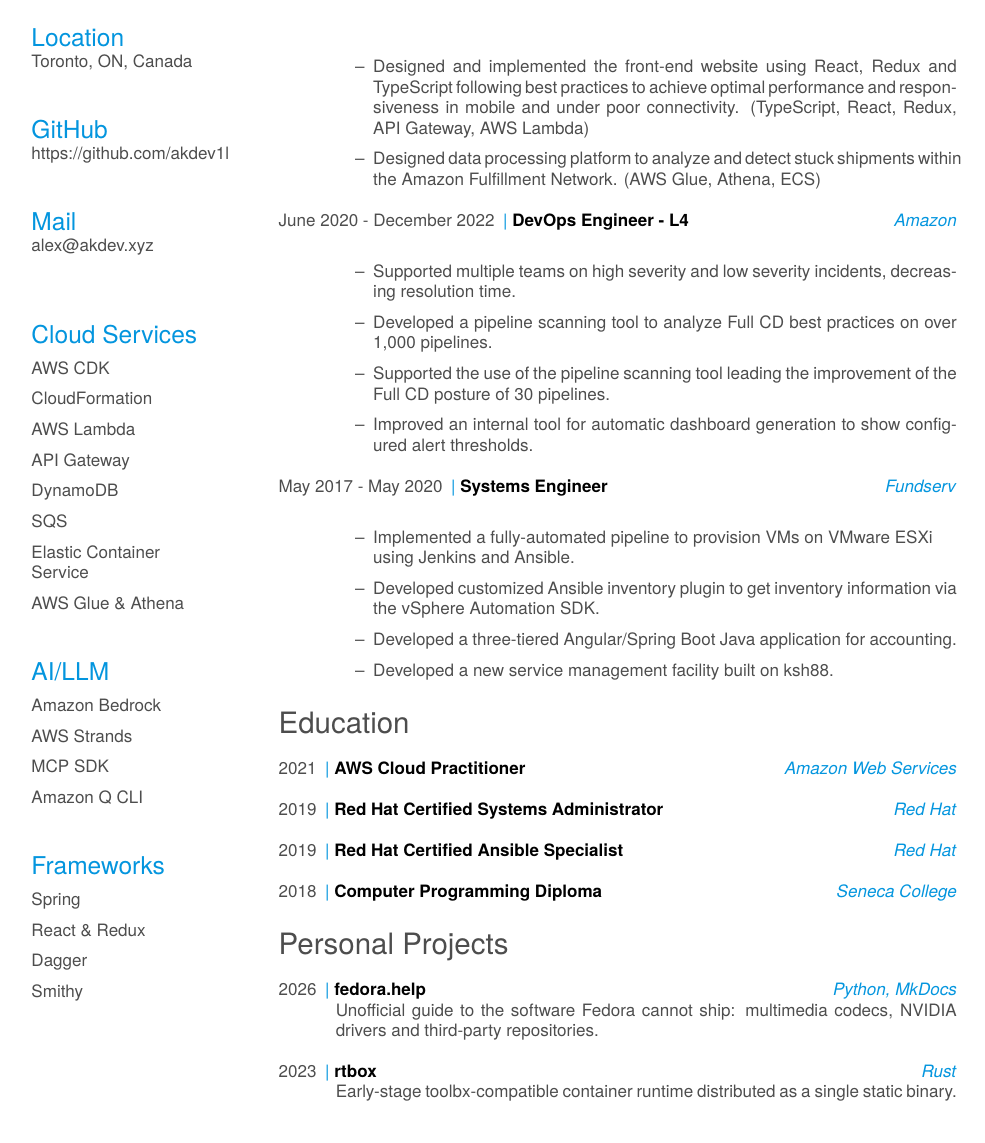
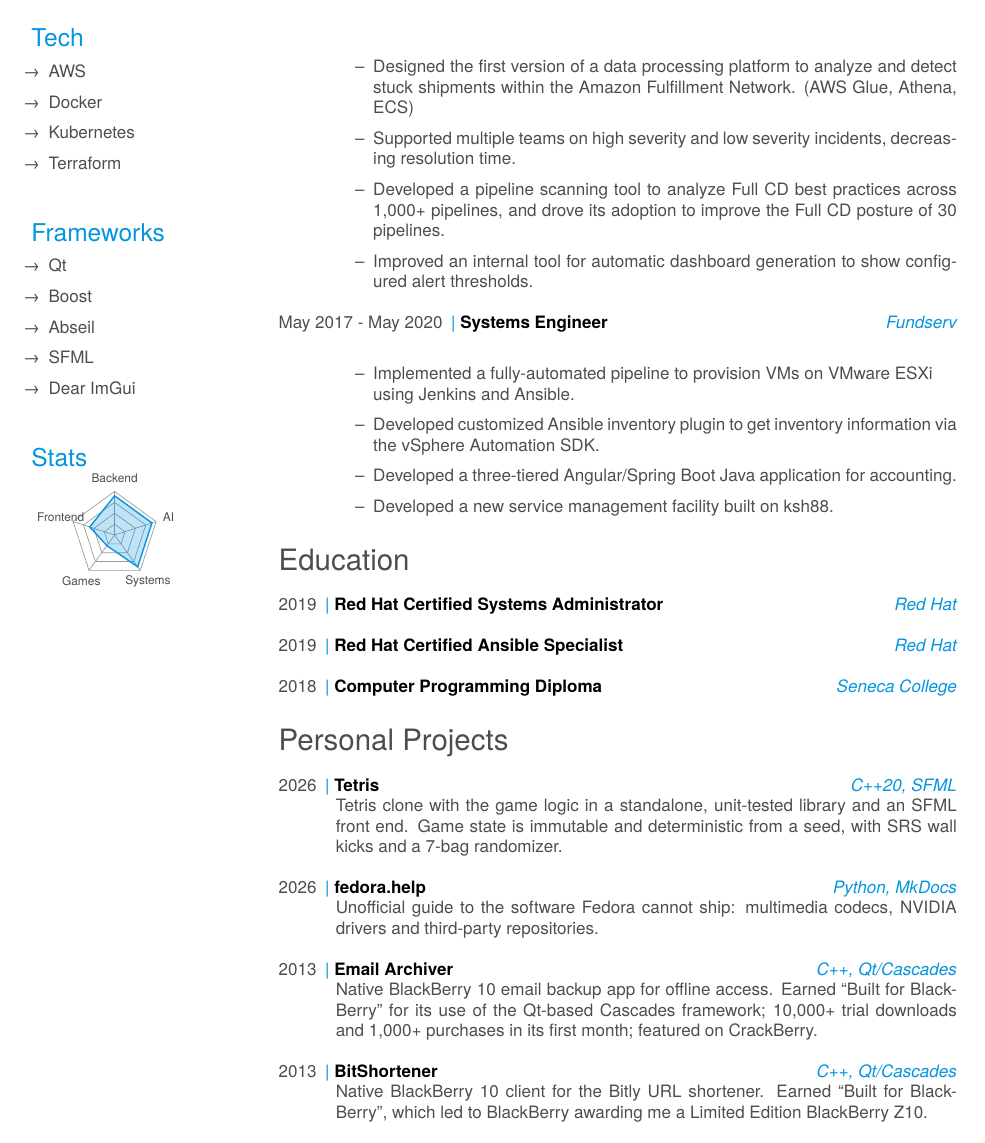
Before and after one commit to akdev1l/resume, a LaTeX CV (src/main.tex): page 2 of 2. Compiled offline with XeLaTeX; a missing font is replaced by an installed copy or a similar font.

Commit message:
feat: add c++ details

```diff
--- a/src/main.tex
+++ b/src/main.tex
@@ -87,29 +105,22 @@
         \item Implemented technically involved parts of ongoing projects (authentication, database access, performance-related functionality).
     \end{itemize}}
   \entry
-    {January 2023 - April 2023}
-    {DevOps Engineer - L5}
-    {Amazon}
+    {June 2020 - April 2023}
+    {DevOps Engineer}
+    {\href{https://www.amazon.com}{Amazon}}
     {\begin{itemize}
-        \item Created Web-based tool for recovery during emergencies. It automated a clunky and error-prone manual process which resulted in savings of $\sim$1500 engineer hours per year. (AWS API Gateway, AWS Lambda, DynamoDB, SQS)
+        \item Created the first version of a web-based emergency recovery tool. It automated a clunky and error-prone manual process which resulted in savings of $\sim$1500 engineer hours per year. (AWS API Gateway, AWS Lambda, DynamoDB, SQS)
         \item Architected the back-end application on AWS Lambda to lower ongoing maintenance costs. (Java, Dagger, AWS Lambda, Smithy)
         \item Designed and implemented the front-end website using React, Redux and TypeScript following best practices to achieve optimal performance and responsiveness in mobile and under poor connectivity. (TypeScript, React, Redux, API Gateway, AWS Lambda)
-        \item Designed data processing platform to analyze and detect stuck shipments within the Amazon Fulfillment Network. (AWS Glue, Athena, ECS)
-    \end{itemize}}
-  \entry
-    {June 2020 - December 2022}
-    {DevOps Engineer - L4}
-    {Amazon}
-    {\begin{itemize}
+        \item Designed the first version of a data processing platform to analyze and detect stuck shipments within the Amazon Fulfillment Network. (AWS Glue, Athena, ECS)
         \item Supported multiple teams on high severity and low severity incidents, decreasing resolution time.
-        \item Developed a pipeline scanning tool to analyze Full CD best practices on over 1,000 pipelines.
-        \item Supported the use of the pipeline scanning tool leading the improvement of the Full CD posture of 30 pipelines.
+        \item Developed a pipeline scanning tool to analyze Full CD best practices across 1,000+ pipelines, and drove its adoption to improve the Full CD posture of 30 pipelines.
         \item Improved an internal tool for automatic dashboard generation to show configured alert thresholds.
     \end{itemize}}
   \entry
     {May 2017 - May 2020}
     {Systems Engineer}
-    {Fundserv}
+    {\href{https://www.fundserv.com}{Fundserv}}
     {\begin{itemize}
         \item Implemented a fully-automated pipeline to provision VMs on VMware ESXi\\using Jenkins and Ansible.
         \item Developed customized Ansible inventory plugin to get inventory information via the vSphere Automation SDK.
@@ -120,66 +131,59 @@
 
 % In the aside, each new line forces a line break
 \begin{aside}
-  \section{Location}
-    Toronto, ON, Canada
-  \section{GitHub}
-    \href{https://github.com/akdev1l}{https://github.com/akdev1l}
-  \section{Mail}
-    \href{mailto:alex@akdev.xyz}{\textbf{alex@}akdev.xyz}
-  ~
-  \section{Cloud Services}
-    \item AWS CDK
-    \item CloudFormation
-    \item AWS Lambda
-    \item API Gateway
-    \item DynamoDB
-    \item SQS
-    \item Elastic Container Service
-    \item AWS Glue \& Athena
-  \section{AI/LLM}
-    \item Amazon Bedrock
-    \item AWS Strands
-    \item MCP SDK
-    \item Amazon Q CLI
+  \section{Tech}
+    \item[\rightarrow] \href{https://aws.amazon.com}{AWS}
+    \item[\rightarrow] \href{https://www.docker.com}{Docker}
+    \item[\rightarrow] \href{https://kubernetes.io}{Kubernetes}
+    \item[\rightarrow] \href{https://developer.hashicorp.com/terraform}{Terraform}
   \section{Frameworks}
-    \item Spring
-    \item React \& Redux
-    \item Dagger
-    \item Smithy
+    \item[\rightarrow] \href{https://www.qt.io}{Qt}
+    \item[\rightarrow] \href{https://www.boost.org}{Boost}
+    \item[\rightarrow] \href{https://abseil.io}{Abseil}
+    \item[\rightarrow] \href{https://www.sfml-dev.org}{SFML}
+    \item[\rightarrow] \href{https://github.com/ocornut/imgui}{Dear ImGui}
+  \section{Stats}
+    \skillchart
     ~
 \end{aside}
 
 \section{Education}
 \begin{entrylist}
   \shortentry
-    {2021}
-    {AWS Cloud Practitioner}
-    {Amazon Web Services}
-  \shortentry
     {2019}
-    {Red Hat Certified Systems Administrator}
-    {Red Hat}
+    {\href{https://www.redhat.com/en/services/certification/rhcsa}{Red Hat Certified Systems Administrator}}
+    {\href{https://www.redhat.com}{Red Hat}}
   \shortentry
     {2019}
     {Red Hat Certified Ansible Specialist}
-    {Red Hat}
+    {\href{https://www.redhat.com}{Red Hat}}
   \shortentry
     {2018}
-    {Computer Programming Diploma}
-    {Seneca College}
+    {\href{https://www.senecapolytechnic.ca/programs/fulltime/CPP.html}{Computer Programming Diploma}}
+    {\href{https://www.senecapolytechnic.ca}{Seneca College}}
 \end{entrylist}
 
 \section{Personal Projects}
 \begin{entrylist}
   \entry
     {2026}
+    {Tetris}
+    {C++20, SFML}
+    {Tetris clone with the game logic in a standalone, unit-tested library and an SFML front end. Game state is immutable and deterministic from a seed, with SRS wall kicks and a 7-bag randomizer.}
+  \entry
+    {2026}
     {\href{https://fedora.help}{fedora.help}}
     {Python, MkDocs}
     {Unofficial guide to the software Fedora cannot ship: multimedia codecs, NVIDIA drivers and third-party repositories.}
   \entry
-    {2023}
-    {\href{https://github.com/akdev1l/rtbox}{rtbox}}
-    {Rust}
-    {Early-stage toolbx-compatible container runtime distributed as a single static binary.}
+    {2013}
+    {\href{https://crackberry.com/email-archiver-blackberry-10}{Email Archiver}}
+    {C++, Qt/Cascades}
+    {Native BlackBerry 10 email backup app for offline access. Earned “Built for BlackBerry” for its use of the Qt-based Cascades framework; 10,000+ trial downloads and 1,000+ purchases in its first month; featured on CrackBerry.}
+  \entry
+    {2013}
+    {BitShortener}
+    {C++, Qt/Cascades}
+    {Native BlackBerry 10 client for the Bitly URL shortener. Earned “Built for BlackBerry”, which led to BlackBerry awarding me a Limited Edition BlackBerry Z10.}
 \end{entrylist}
 \end{document}
```
Also changed, not shown: src/main.tex (52 more changed lines).
